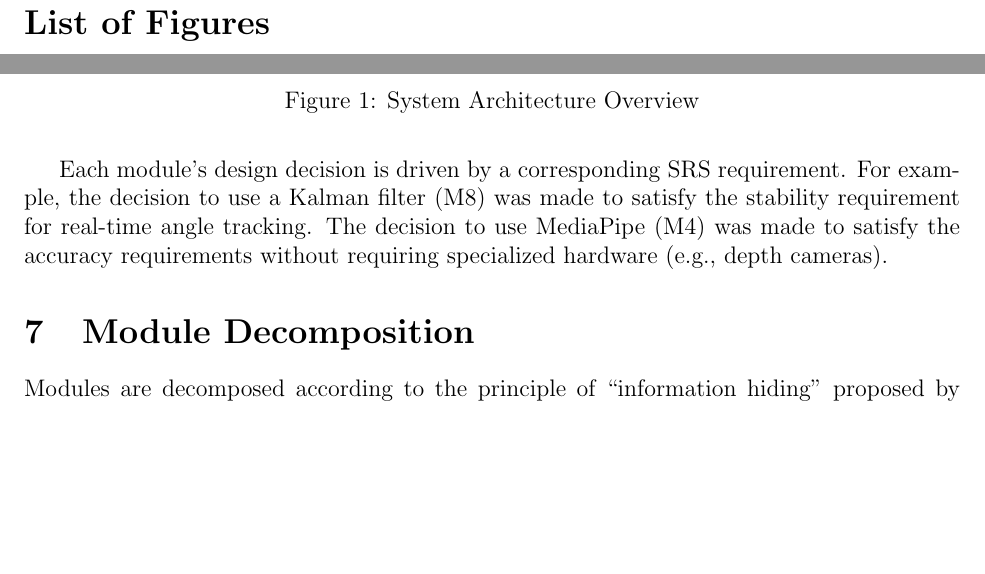
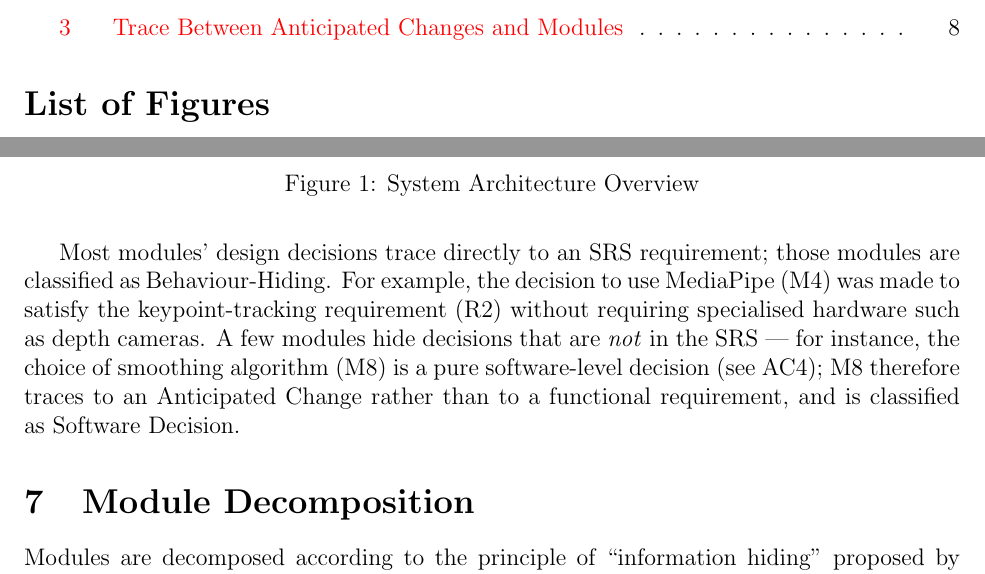
Before and after one commit to mmdmirh/cas741, a LaTeX document (docs/Design/SoftArchitecture/MG.tex): two parts of pages 5 and 9 of 14 before the commit and two parts of pages 5 and 9 of 15 after it, joined at a grey line, cut at the place of the change, the shorter picture padded with empty space. Compiled offline with pdfLaTeX; a LaTeX package or settings file that is missing is left out.

Commit message:
docs: align MG prose and Table TblRT with M8 Software-Decision classification

```diff
--- a/docs/Design/SoftArchitecture/MG.tex
+++ b/docs/Design/SoftArchitecture/MG.tex
@@ -249,11 +250,14 @@ The design of the system is intended to satisfy the requirements developed in
 the SRS. In this stage, the system is decomposed into modules. The connection
 between requirements and modules is listed in Table~\ref{TblRT}.
 
-Each module's design decision is driven by a corresponding SRS requirement.
-For example, the decision to use a Kalman filter (M8) was made to satisfy
-the stability requirement for real-time angle tracking. The decision to use
-MediaPipe (M4) was made to satisfy the accuracy requirements without
-requiring specialized hardware (e.g., depth cameras).
+Most modules' design decisions trace directly to an SRS requirement; those
+modules are classified as Behaviour-Hiding. For example, the decision to use
+MediaPipe (M4) was made to satisfy the keypoint-tracking requirement (R2)
+without requiring specialised hardware such as depth cameras. A few modules
+hide decisions that are \emph{not} in the SRS --- for instance, the choice of
+smoothing algorithm (M8) is a pure software-level decision (see AC4);
+M8 therefore traces to an Anticipated Change rather than to a functional
+requirement, and is classified as Software Decision.
 
 \section{Module Decomposition} \label{SecMD}
 
```
Also changed, not shown: docs/Design/SoftArchitecture/MG.tex (3 more changed lines).
